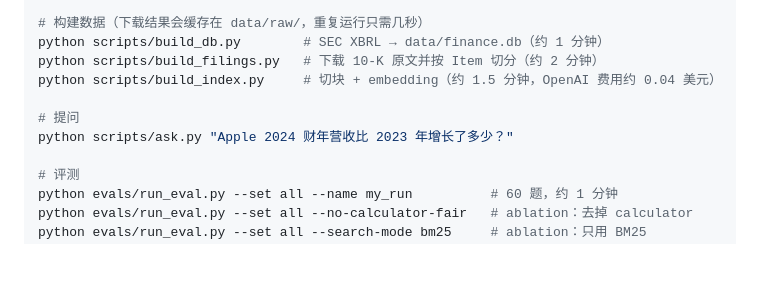
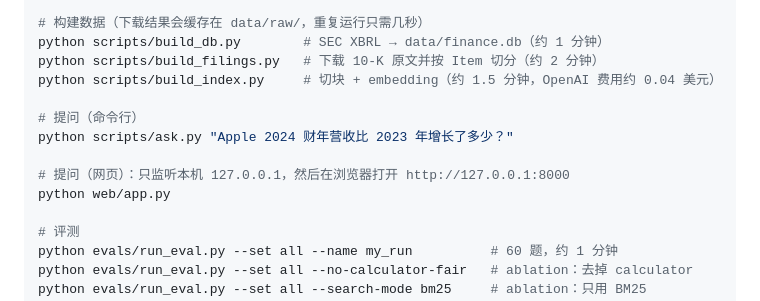
Before and after one commit to haofu794/fin-agent, a Markdown page: README.md, the part around one of its changes. Rendered like a GitHub page; blank space fills up the shorter version.

```diff
--- a/README.md
+++ b/README.md
@@ -150,8 +155,11 @@ python scripts/build_db.py        # SEC XBRL → data/finance.db（约 1 分钟
 python scripts/build_filings.py   # 下载 10-K 原文并按 Item 切分（约 2 分钟）
 python scripts/build_index.py     # 切块 + embedding（约 1.5 分钟，OpenAI 费用约 0.04 美元）
 
-# 提问
+# 提问（命令行）
 python scripts/ask.py "Apple 2024 财年营收比 2023 年增长了多少？"
+
+# 提问（网页）：只监听本机 127.0.0.1，然后在浏览器打开 http://127.0.0.1:8000
+python web/app.py
 
 # 评测
 python evals/run_eval.py --set all --name my_run          # 60 题，约 1 分钟
```
Also changed, not shown: other parts of README.md (+10 -1 lines), docs/screenshot.png (added), 4 other files.
